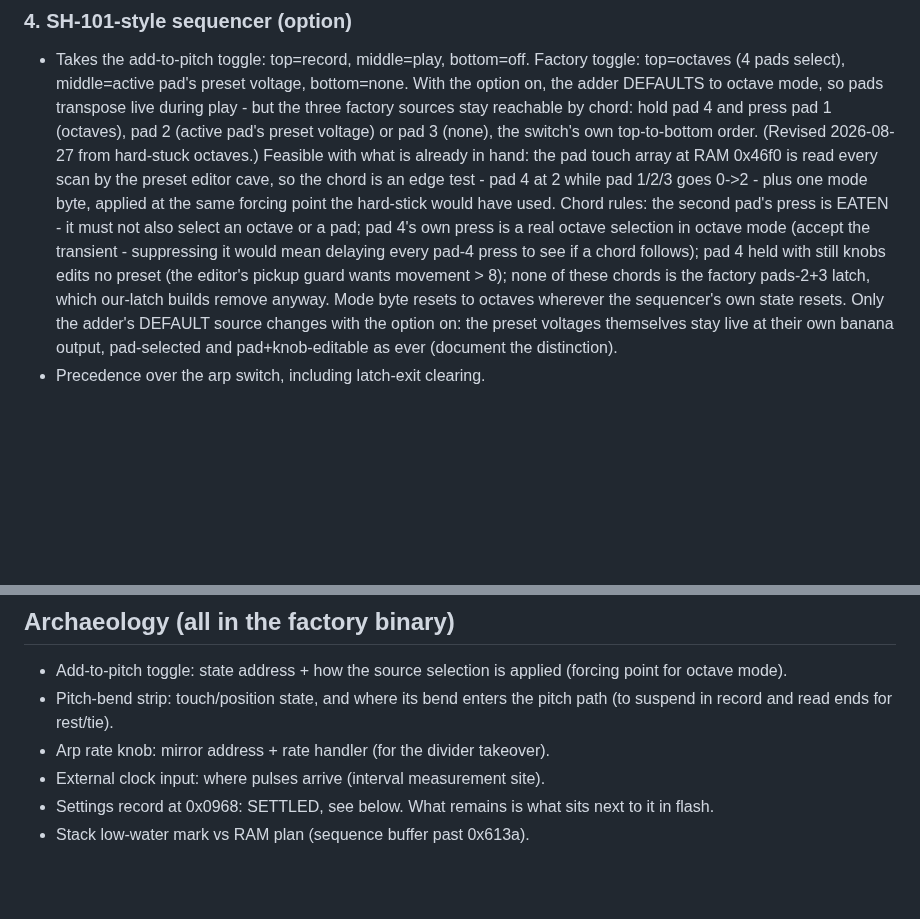
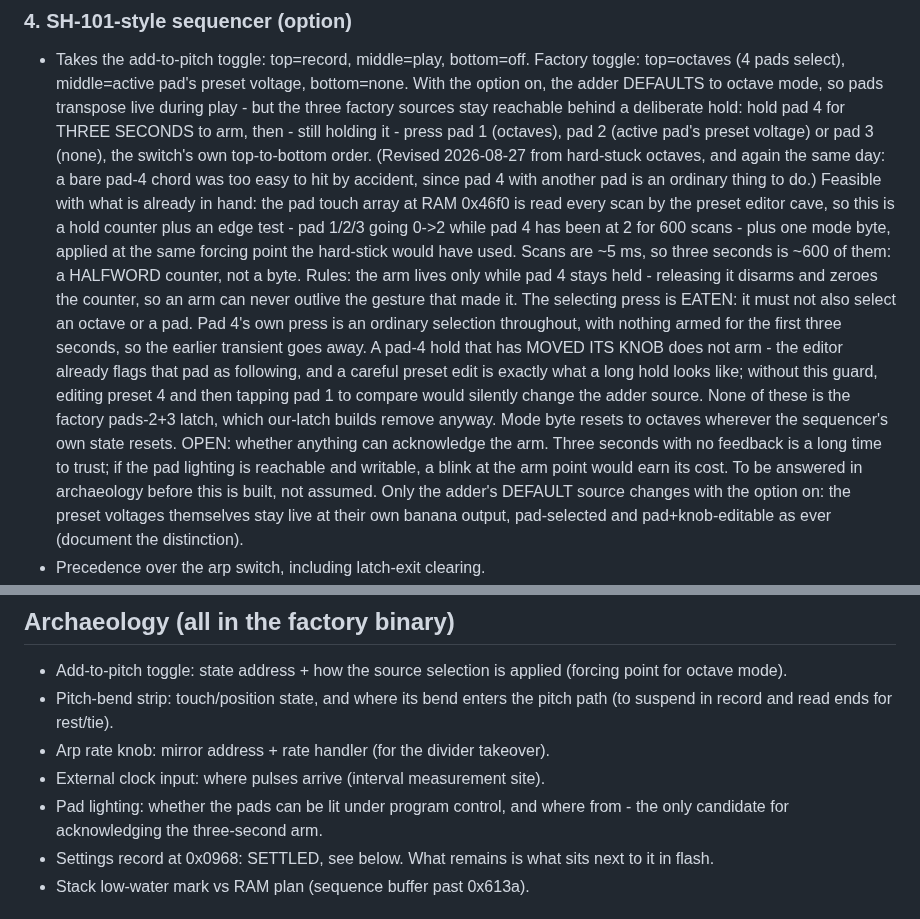
Before and after one commit to triglav-modular/218e-Rewired, a Markdown page: docs/PLAN-2.0.md, 2 parts joined by grey strips. GitHub-like rendering; blank space fills up the shorter version.

Commit message:
The pad-4 chord needs a three-second hold to arm
Pad 4 together with another pad is an ordinary thing to do, so the bare
chord was too easy to hit by accident.  Pad 4 now has to be held for
three seconds before pads 1-3 mean anything, and the arm dies with the
hold: release pad 4 and the counter zeroes, so an arm can never outlive
the gesture that made it.  At a 5 ms scan that is a 600-count, which
wants a halfword rather than a byte.

The wait also settles the transient the previous note accepted: nothing
is armed for the first three seconds, so pad 4's own press is an ordinary
selection throughout and needs no delay.  One new guard: a pad-4 hold
whose knob has moved does not arm, because that is what editing preset 4
looks like, and reaching for pad 1 afterwards to compare should not
change the adder source.

Left open, for archaeology rather than assumption: whether the pads can
be lit under program control.  Three seconds with no acknowledgement is a
long time to trust.

```diff
--- a/docs/PLAN-2.0.md
+++ b/docs/PLAN-2.0.md
@@ -84,21 +84,34 @@ items are the remaining unknowns.  Nothing here is user-facing copy.
   Factory toggle: top=octaves (4 pads select), middle=active pad's preset
   voltage, bottom=none.  With the option on, the adder DEFAULTS to octave
   mode, so pads transpose live during play - but the three factory
-  sources stay reachable by chord: hold pad 4 and press pad 1 (octaves),
-  pad 2 (active pad's preset voltage) or pad 3 (none), the switch's own
-  top-to-bottom order.  (Revised 2026-08-27 from hard-stuck octaves.)
+  sources stay reachable behind a deliberate hold: hold pad 4 for THREE
+  SECONDS to arm, then - still holding it - press pad 1 (octaves), pad 2
+  (active pad's preset voltage) or pad 3 (none), the switch's own
+  top-to-bottom order.  (Revised 2026-08-27 from hard-stuck octaves, and
+  again the same day: a bare pad-4 chord was too easy to hit by accident,
+  since pad 4 with another pad is an ordinary thing to do.)
   Feasible with what is already in hand: the pad touch array at RAM
-  0x46f0 is read every scan by the preset editor cave, so the chord is an
-  edge test - pad 4 at 2 while pad 1/2/3 goes 0->2 - plus one mode byte,
-  applied at the same forcing point the hard-stick would have used.
-  Chord rules: the second pad's press is EATEN - it must not also select
-  an octave or a pad; pad 4's own press is a real octave selection in
-  octave mode (accept the transient - suppressing it would mean delaying
-  every pad-4 press to see if a chord follows); pad 4 held with still
-  knobs edits no preset (the editor's pickup guard wants movement > 8);
-  none of these chords is the factory pads-2+3 latch, which our-latch
-  builds remove anyway.  Mode byte resets to octaves wherever the
-  sequencer's own state resets.
+  0x46f0 is read every scan by the preset editor cave, so this is a hold
+  counter plus an edge test - pad 1/2/3 going 0->2 while pad 4 has been
+  at 2 for 600 scans - plus one mode byte, applied at the same forcing
+  point the hard-stick would have used.  Scans are ~5 ms, so three
+  seconds is ~600 of them: a HALFWORD counter, not a byte.
+  Rules: the arm lives only while pad 4 stays held - releasing it disarms
+  and zeroes the counter, so an arm can never outlive the gesture that
+  made it.  The selecting press is EATEN: it must not also select an
+  octave or a pad.  Pad 4's own press is an ordinary selection
+  throughout, with nothing armed for the first three seconds, so the
+  earlier transient goes away.  A pad-4 hold that has MOVED ITS KNOB does
+  not arm - the editor already flags that pad as following, and a careful
+  preset edit is exactly what a long hold looks like; without this guard,
+  editing preset 4 and then tapping pad 1 to compare would silently
+  change the adder source.  None of these is the factory pads-2+3 latch,
+  which our-latch builds remove anyway.  Mode byte resets to octaves
+  wherever the sequencer's own state resets.
+  OPEN: whether anything can acknowledge the arm.  Three seconds with no
+  feedback is a long time to trust; if the pad lighting is reachable and
+  writable, a blink at the arm point would earn its cost.  To be answered
+  in archaeology before this is built, not assumed.
   Only the adder's DEFAULT source changes with the option on: the preset
   voltages themselves stay live at their own banana output, pad-selected
   and pad+knob-editable as ever (document the distinction).
@@ -135,6 +148,8 @@ items are the remaining unknowns.  Nothing here is user-facing copy.
   pitch path (to suspend in record and read ends for rest/tie).
 - Arp rate knob: mirror address + rate handler (for the divider takeover).
 - External clock input: where pulses arrive (interval measurement site).
+- Pad lighting: whether the pads can be lit under program control, and where
+  from - the only candidate for acknowledging the three-second arm.
 - Settings record at 0x0968: SETTLED, see below.  What remains is what sits
   next to it in flash.
 - Stack low-water mark vs RAM plan (sequence buffer past 0x613a).
```
